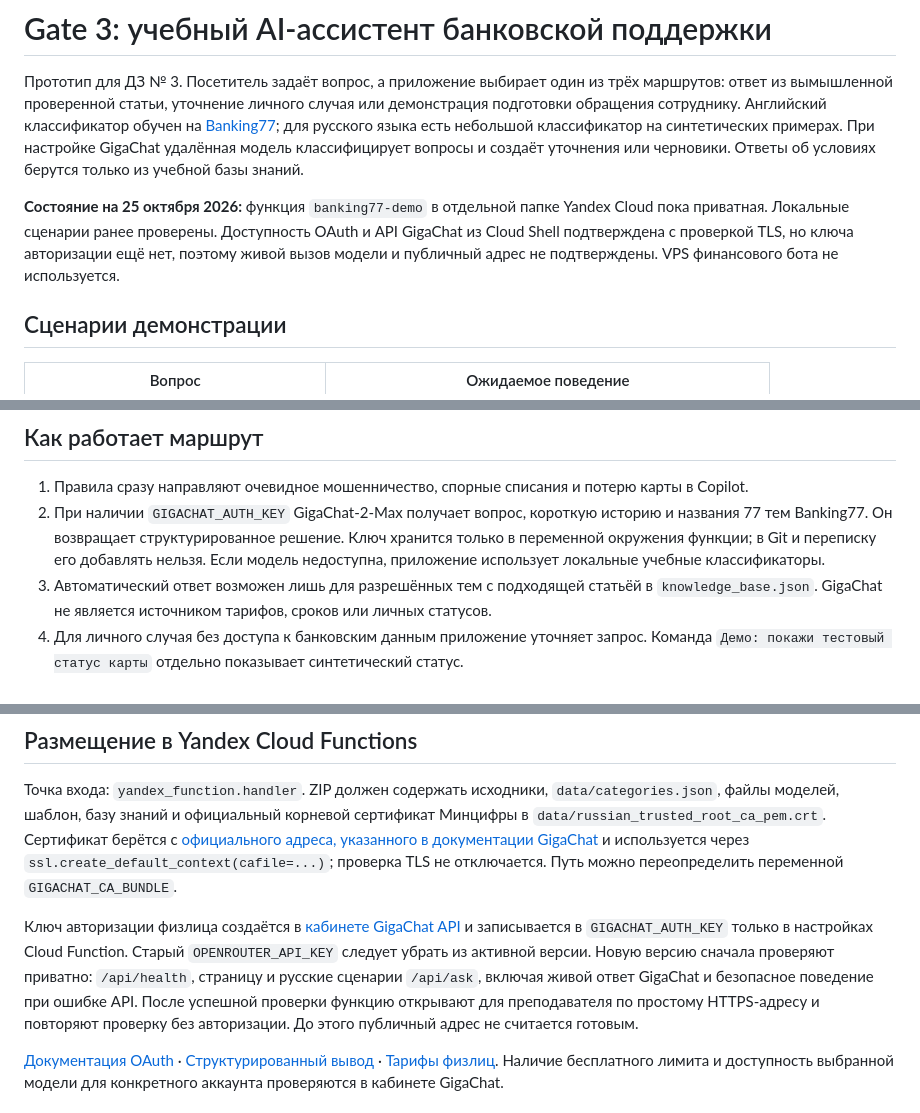
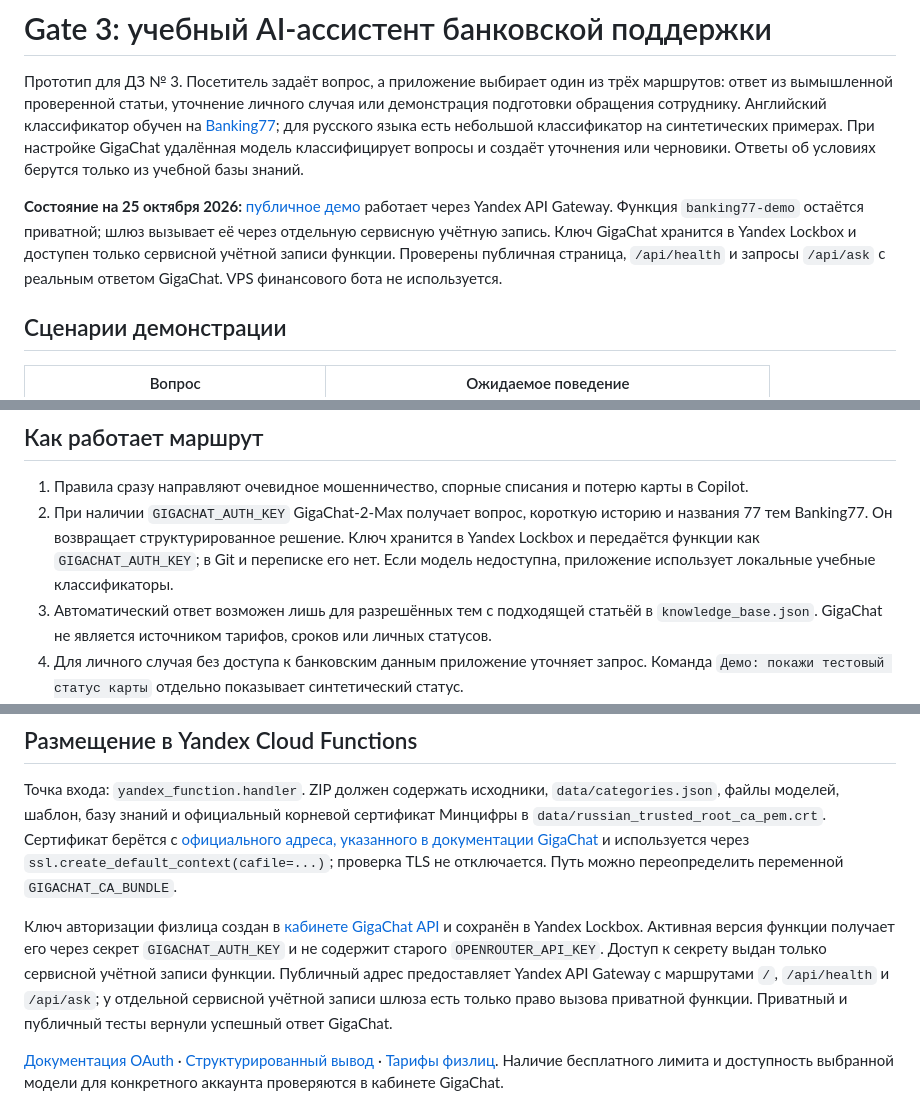
Before and after one commit to gureevgrigory1-eng/banking77-gate3-demo, a Markdown page: README.md, 3 parts joined by grey strips. GitHub-like rendering.

Commit message:
Document live GigaChat demo and Lockbox deployment

```diff
--- a/README.md
+++ b/README.md
@@ -2,7 +2,7 @@
 
 Прототип для ДЗ № 3. Посетитель задаёт вопрос, а приложение выбирает один из трёх маршрутов: ответ из вымышленной проверенной статьи, уточнение личного случая или демонстрация подготовки обращения сотруднику. Английский классификатор обучен на [Banking77](https://huggingface.co/datasets/PolyAI/banking77); для русского языка есть небольшой классификатор на синтетических примерах. При настройке GigaChat удалённая модель классифицирует вопросы и создаёт уточнения или черновики. Ответы об условиях берутся только из учебной базы знаний.
 
-**Состояние на 25 октября 2026:** функция `banking77-demo` в отдельной папке Yandex Cloud пока приватная. Локальные сценарии ранее проверены. Доступность OAuth и API GigaChat из Cloud Shell подтверждена с проверкой TLS, но ключа авторизации ещё нет, поэтому живой вызов модели и публичный адрес не подтверждены. VPS финансового бота не используется.
+**Состояние на 25 октября 2026:** [публичное демо](https://d5dguggs5hklduk1kqbv.g2n58e0c.apigw.yandexcloud.net/) работает через Yandex API Gateway. Функция `banking77-demo` остаётся приватной; шлюз вызывает её через отдельную сервисную учётную запись. Ключ GigaChat хранится в Yandex Lockbox и доступен только сервисной учётной записи функции. Проверены публичная страница, `/api/health` и запросы `/api/ask` с реальным ответом GigaChat. VPS финансового бота не используется.
 
 ## Сценарии демонстрации
 
@@ -18,7 +18,7 @@
 ## Как работает маршрут
 
 1. Правила сразу направляют очевидное мошенничество, спорные списания и потерю карты в Copilot.
-2. При наличии `GIGACHAT_AUTH_KEY` GigaChat-2-Max получает вопрос, короткую историю и названия 77 тем Banking77. Он возвращает структурированное решение. Ключ хранится только в переменной окружения функции; в Git и переписку его добавлять нельзя. Если модель недоступна, приложение использует локальные учебные классификаторы.
+2. При наличии `GIGACHAT_AUTH_KEY` GigaChat-2-Max получает вопрос, короткую историю и названия 77 тем Banking77. Он возвращает структурированное решение. Ключ хранится в Yandex Lockbox и передаётся функции как `GIGACHAT_AUTH_KEY`; в Git и переписке его нет. Если модель недоступна, приложение использует локальные учебные классификаторы.
 3. Автоматический ответ возможен лишь для разрешённых тем с подходящей статьёй в `knowledge_base.json`. GigaChat не является источником тарифов, сроков или личных статусов.
 4. Для личного случая без доступа к банковским данным приложение уточняет запрос. Команда `Демо: покажи тестовый статус карты` отдельно показывает синтетический статус.
 5. Copilot показывает историю, отсутствие CRM и редактируемый черновик. Настоящей очереди сотрудников и передачи обращения нет.
@@ -27,7 +27,7 @@
 
 Точка входа: `yandex_function.handler`. ZIP должен содержать исходники, `data/categories.json`, файлы моделей, шаблон, базу знаний и официальный корневой сертификат Минцифры в `data/russian_trusted_root_ca_pem.crt`. Сертификат берётся с [официального адреса, указанного в документации GigaChat](https://developers.sber.ru/docs/ru/gigachat/certificates) и используется через `ssl.create_default_context(cafile=...)`; проверка TLS не отключается. Путь можно переопределить переменной `GIGACHAT_CA_BUNDLE`.
 
-Ключ авторизации физлица создаётся в [кабинете GigaChat API](https://developers.sber.ru/docs/ru/gigachat/individuals-quickstart) и записывается в `GIGACHAT_AUTH_KEY` только в настройках Cloud Function. Старый `OPENROUTER_API_KEY` следует убрать из активной версии. Новую версию сначала проверяют приватно: `/api/health`, страницу и русские сценарии `/api/ask`, включая живой ответ GigaChat и безопасное поведение при ошибке API. После успешной проверки функцию открывают для преподавателя по простому HTTPS-адресу и повторяют проверку без авторизации. До этого публичный адрес не считается готовым.
+Ключ авторизации физлица создан в [кабинете GigaChat API](https://developers.sber.ru/docs/ru/gigachat/individuals-quickstart) и сохранён в Yandex Lockbox. Активная версия функции получает его через секрет `GIGACHAT_AUTH_KEY` и не содержит старого `OPENROUTER_API_KEY`. Доступ к секрету выдан только сервисной учётной записи функции. Публичный адрес предоставляет Yandex API Gateway с маршрутами `/`, `/api/health` и `/api/ask`; у отдельной сервисной учётной записи шлюза есть только право вызова приватной функции. Приватный и публичный тесты вернули успешный ответ GigaChat.
 
 [Документация OAuth](https://developers.sber.ru/docs/ru/gigachat/api/reference/rest/gigachat-api) · [Структурированный вывод](https://developers.sber.ru/docs/ru/gigachat/guides/structured-output) · [Тарифы физлиц](https://developers.sber.ru/docs/ru/gigachat/tariffs/individual-tariffs). Наличие бесплатного лимита и доступность выбранной модели для конкретного аккаунта проверяются в кабинете GigaChat.
 
```
Also changed, not shown: other parts of README.md (+1 -1 lines).
